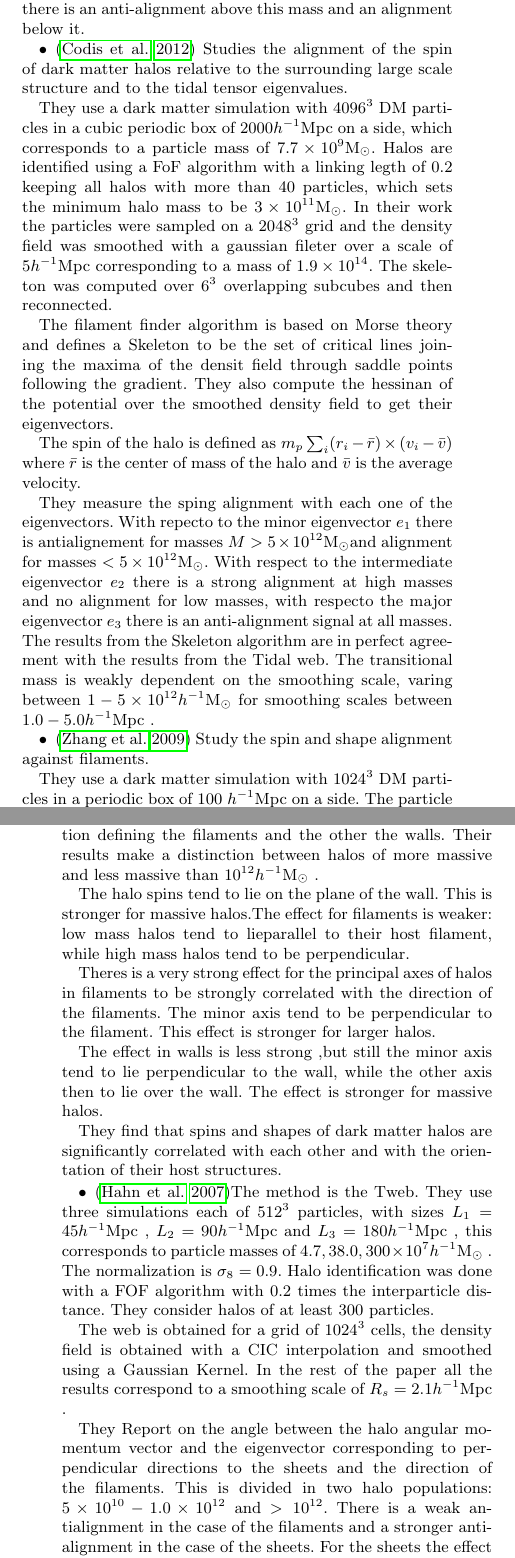
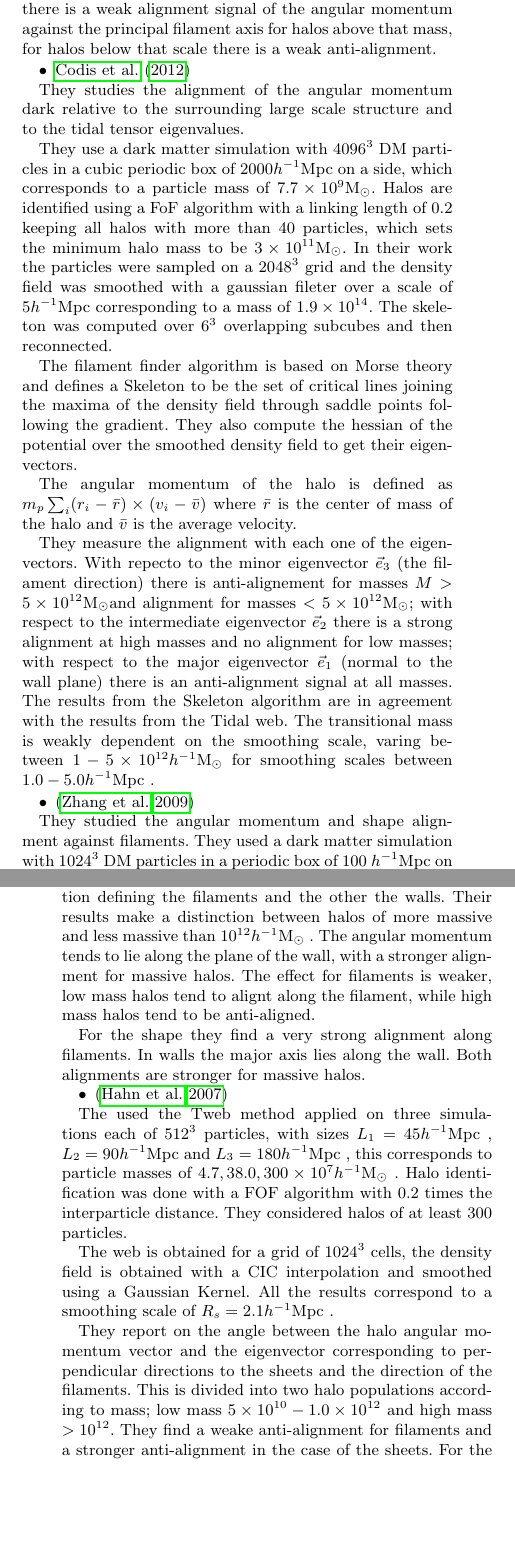
Before and after one commit to forero/Vweb-Tweb, a LaTeX paper (paper/main.tex): two parts of the columns of pages 10 and 12 of 13 before the commit and two parts of the columns of pages 10 and 12 of 12 after it, joined at a grey line, cut at the place of the change, the shorter picture padded with empty space. Compiled offline with pdfLaTeX; a LaTeX package or settings file that is missing is left out.

Commit message:
Appendix A updated

```diff
--- a/paper/main.tex
+++ b/paper/main.tex
@@ -959 +954,0 @@ corresponding to the smallest eigenvalue is aligned with the major
-axis. This effect is stronger for more massive halos.
@@ -969 +966,0 @@ for low mass halos.
-The simulation is the millennium run, which has $2160^3$
@@ -975 +966,0 @@ spin. For each halo the spin is defined as the sum of the angular
-momentum of each particle with respect to the center of mass.
@@ -976,3 +973,4 @@ momentum of each particle with respect to the center of mass.
+respect to the center of mass.
 
 
 The method to define the filamentary structure is based on the
@@ -999,19 +995,21 @@ was calculated using bootstraping and resampling.
 
 When the halo sample is divided between low mass and high mass halos
 with a transition scale $M_{\star}=5.9\times 10^{12}$\Msun, there is
-an anti-alignment above this mass and an alignment below it.
-
+a weak alignment signal of the angular momentum against the
+principal filament axis for halos above that mass, for halos below
+that scale there is a weak anti-alignment.
 
 \item
-\citep{Codis2012}
-Studies the alignment of the spin of dark matter halos relative to
+\cite{Codis2012}
+
+They studies the alignment of the angular momentum dark relative to
 the surrounding large scale structure and to the tidal tensor
 eigenvalues.
 
 They use a dark matter simulation with $4096^3$ DM particles in a
 cubic periodic box of $2000$\hMpc on a side, which corresponds to a
 particle mass of $7.7\times 10^9$\Msun. Halos are identified
-using a FoF algorithm with a linking legth of 0.2 keeping all halos
+using a FoF algorithm with a linking length of 0.2 keeping all halos
 with more than 40 particles, which sets the minimum halo mass to be
 $3\times 10^{11}$\Msun. In their work the particles were sampled on a
 $2048^3$ grid and the density field was smoothed with a gaussian
@@ -1019,37 +1017,33 @@ fileter over a scale of $5$\hMpc corresponding to a mass of $1.9\times
 10^{14}$. The skeleton was computed over $6^{3}$ overlapping subcubes
 and then reconnected.
 
-
-
 The filament finder algorithm is based on Morse theory and defines a
 Skeleton to be the set of critical lines joining the maxima of the
-densit field through saddle points following the gradient. They also
-compute the hessinan of the potential over the smoothed density field
+density field through saddle points following the gradient. They also
+compute the hessian of the potential over the smoothed density field
 to get their eigenvectors.
 
-
-The spin of the halo is defined as $m_{p}\sum_{i}(r_i-\bar{r})\times
+The angular momentum of the halo is defined as $m_{p}\sum_{i}(r_i-\bar{r})\times
 (v_i-\bar{v})$ where $\bar{r}$ is the center of mass of the halo and
 $\bar{v}$ is the average velocity.
 
-They measure the sping alignment with each one of the
-eigenvectors. With repecto to the minor eigenvector $e_{1}$ there is
-antialignement for masses $M>5\times10^{12}$\Msun and alignment for masses
-$<5\times 10^{12}$\Msun. With respect to the intermediate eigenvector $e_2$
+They measure the alignment with each one of the eigenvectors. With
+repecto to the minor eigenvector $\vec{e}_{3}$  (the filament direction) there is anti-alignement for masses $M>5\times10^{12}$\Msun and alignment for masses
+$<5\times 10^{12}$\Msun; with respect to the intermediate eigenvector $\vec{e}_2$
 there is a strong alignment at high masses and no alignment for low
-masses, with respecto the major eigenvector $e_{3}$ there is an
-anti-alignment signal at all masses. The results from the Skeleton
-algorithm are in perfect agreement with the results from the Tidal
-web.  The transitional mass is weakly dependent on the smoothing scale,
-varing between $1-5\times 10^{12}$\hMsun for smoothing scales between
-  $1.0-5.0$\hMpc.
+masses; with respect to the major eigenvector $\vec{e}_{1}$
+(normal to the wall plane) there is an anti-alignment signal at all
+masses. The results from the Skeleton algorithm are in
+agreement with the results from the Tidal web.  The transitional mass
+is weakly dependent on the smoothing scale, varing between $1-5\times
+10^{12}$\hMsun for smoothing scales between $1.0-5.0$\hMpc.
 
 
 \item
 \citep{Zhang2009}
-Study the spin and shape alignment against filaments.
 
-They use a dark matter simulation with $1024^3$ DM particles in a
+They studied the angular momentum and shape alignment against
+filaments.  They used a dark matter simulation with $1024^3$ DM particles in a
 periodic box of $100$ \hMpc on a side. The particle mass is
 $6.92\times10^{7}$\hMsun. Dark matter haloes are found using a FOF
 algorithm with a linking length of 0.2 times the interparticle
@@ -1109,40 +1094,35 @@ computed with respect to the center of mass of the halo.
 They compute two angles, one with respect to the direction
 defining the filaments and the other the walls. Their results make a
 distinction between halos of more massive and less massive than
-$10^{12}$\hMsun.
+$10^{12}$\hMsun. The angular momentum tends to lie along the plane of
+the wall, with a stronger alignment for massive halos. The effect for
+filaments is weaker, low mass halos tend to alignt along the filament,
+while high mass halos tend to be anti-aligned.
 
-The halo spins tend to lie on the plane of the wall. This is stronger
-for massive halos.The effect for filaments is weaker: low mass halos
-tend to lieparallel to their host filament, while high mass halos tend
-to be perpendicular.
-
-Theres is a very strong effect for the principal axes of halos in
-filaments to be strongly correlated with the direction of the
-filaments. The minor axis tend to be perpendicular to the
-filament. This effect is stronger for larger halos.
-
-The effect in walls is less strong ,but still the minor axis tend to
-lie perpendicular to the wall, while the other axis then to lie over
-the wall. The effect is stronger for massive halos.
-
-They find that spins and shapes of dark matter halos are significantly
-correlated with each other and with the orientation of their host
-structures.
-
+For the shape they find a very strong alignment along filaments. In
+walls the major axis lies along the wall. Both alignments are stronger
+for massive halos.
 
 
 \item
+
 \citep{Hahn2007}% various alignments with the Tweb
-The method is the Tweb. They use three simulations each of $512^3$
+
+The used the Tweb method applied on three simulations each of $512^3$
 particles, with sizes $L_1=45$\hMpc, $L_2=90$\hMpc and
 $L_3=180$\hMpc, this corresponds to particle masses of $4.7, 38.0,
-300\times 10^7$\hMsun. The normalization is $\sigma_8=0.9$. Halo
-identification was done with a FOF algorithm with 0.2 times the
-interparticle distance. They consider halos of at least 300
-particles.
+300\times 10^7$\hMsun. Halo identification was done with a FOF
+algorithm with 0.2 times the interparticle distance. They considered
+halos of at least 300  particles.
 
 The web is obtained for a grid of $1024^3$ cells, the density field is
 obtained with a CIC interpolation and smoothed using a Gaussian
-Kernel. In the rest of the paper all the results correspond to a
-smoothing scale of $R_{s}=2.1$\hMpc.
+Kernel. All the results correspond to a smoothing scale of
+$R_{s}=2.1$\hMpc.
 
+They report on the angle between the halo angular momentum vector and
+the eigenvector corresponding to perpendicular directions to the
+sheets and the direction of the filaments. This is divided into two halo
+populations according to mass; low mass $5\times 10^{10} - 1.0\times 10^{12}$ and
+high mass $>10^{12}$. They find a weake anti-alignment for filaments
+and a stronger anti-alignment in the case of the sheets. For the
@@ -1149,9 +1133 @@ smoothing scale of $R_{s}=2.1$\hMpc.
 
-They Report on the angle between the halo
-angular momentum vector and the eigenvector corresponding to
-perpendicular directions to the sheets and the direction of the
-filaments. This is divided in two halo populations: $5\times 10^{10} -
-1.0\times 10^{12}$ and $>10^{12}$. There is a weak antialignment in
-the case of the filaments and a stronger anti-alignment in the case of
-the sheets. For the sheets the effect is stronger for the massive
-bin. In the filaments the alignment is weak regardless of the
@@ -1190 +1133,0 @@ interest.
-The results show that there is a strong alignment of halo shape in
@@ -1199 +1133,0 @@ signal for alignment.
-\citep{Basilakos2006}
@@ -1205,3 +1133,0 @@ alignments increases with the degree of filamentarity of the
-supercluster.
-
-The simulation has $2\times 512^3$ particles in a box of side
@@ -1215 +1133,0 @@ linking length of 0.17 and keep objects with more than 100 partcles.
-\citep{Lee2002}%Obs. spin alignment
@@ -1222 +1133,0 @@ radial comoving distance of $\sim 150$\hMpc.
-\citep{Hatton2001} %angular momentum alignment
```
Also changed, not shown: paper/main.pdf, paper/main.tex (176 more changed lines).
